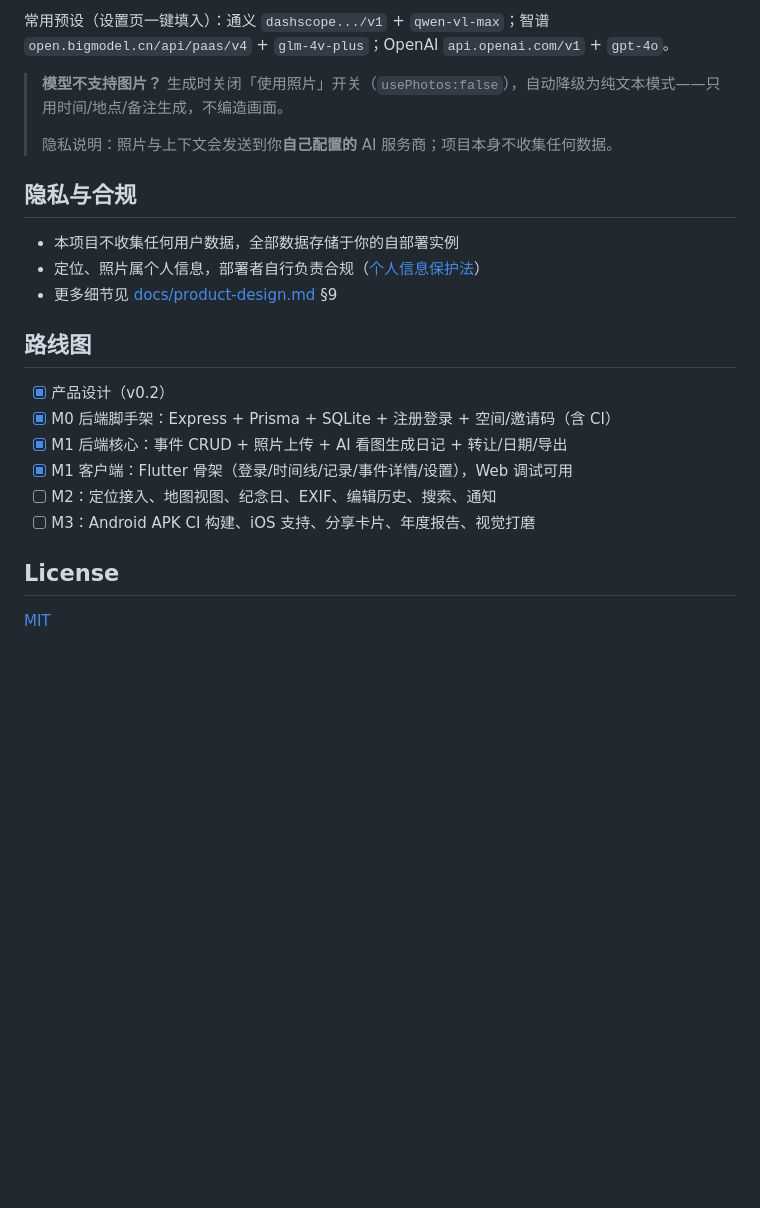
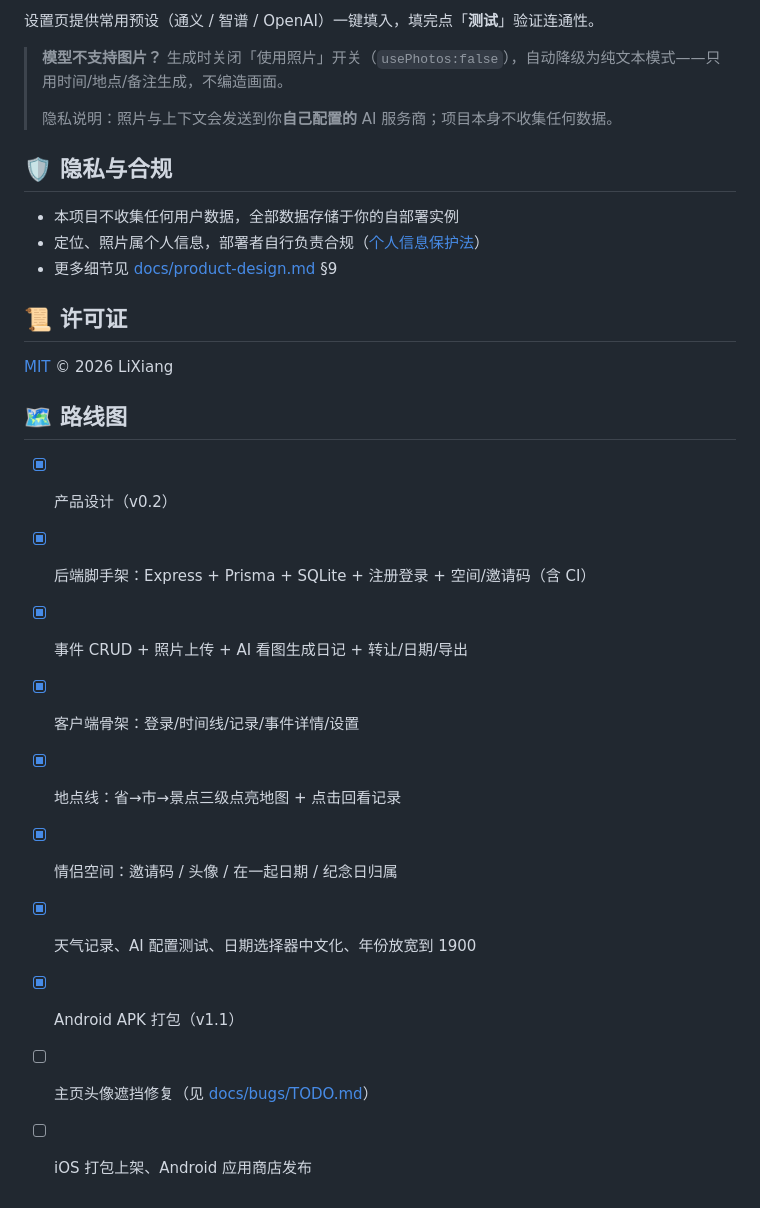
Before and after one commit to awsl0/WoZai, a Markdown page: README.md, the part around one of its changes. Drawn GitHub-style; blank space fills up the shorter version.

```diff
--- a/README.md
+++ b/README.md
@@ -122,25 +145,29 @@ docker compose up -d
 
-常用预设（设置页一键填入）：通义 `dashscope.../v1` + `qwen-vl-max`；智谱 `open.bigmodel.cn/api/paas/v4` + `glm-4v-plus`；OpenAI `api.openai.com/v1` + `gpt-4o`。
+设置页提供常用预设（通义 / 智谱 / OpenAI）一键填入，填完点「**测试**」验证连通性。
 
 > **模型不支持图片？** 生成时关闭「使用照片」开关（`usePhotos:false`），自动降级为纯文本模式——只用时间/地点/备注生成，不编造画面。
 >
 > 隐私说明：照片与上下文会发送到你**自己配置的** AI 服务商；项目本身不收集任何数据。
 
-## 隐私与合规
+## 🛡 隐私与合规
 
 - 本项目不收集任何用户数据，全部数据存储于你的自部署实例
 - 定位、照片属个人信息，部署者自行负责合规（[个人信息保护法](http://www.npc.gov.cn/npc/c30834/202108/a8c4e3672c74491a80b53a172bb753fe.shtml)）
 - 更多细节见 [docs/product-design.md](docs/product-design.md) §9
 
-## 路线图
+## 📜 许可证
+
+[MIT](LICENSE) © 2026 LiXiang
+
+## 🗺 路线图
 
 - [x] 产品设计（v0.2）
-- [x] M0 后端脚手架：Express + Prisma + SQLite + 注册登录 + 空间/邀请码（含 CI）
-- [x] M1 后端核心：事件 CRUD + 照片上传 + AI 看图生成日记 + 转让/日期/导出
-- [x] M1 客户端：Flutter 骨架（登录/时间线/记录/事件详情/设置），Web 调试可用
-- [ ] M2：定位接入、地图视图、纪念日、EXIF、编辑历史、搜索、通知
-- [ ] M3：Android APK CI 构建、iOS 支持、分享卡片、年度报告、视觉打磨
-
-## License
-
-[MIT](LICENSE)
+- [x] 后端脚手架：Express + Prisma + SQLite + 注册登录 + 空间/邀请码（含 CI）
+- [x] 事件 CRUD + 照片上传 + AI 看图生成日记 + 转让/日期/导出
+- [x] 客户端骨架：登录/时间线/记录/事件详情/设置
+- [x] 地点线：省→市→景点三级点亮地图 + 点击回看记录
+- [x] 情侣空间：邀请码 / 头像 / 在一起日期 / 纪念日归属
+- [x] 天气记录、AI 配置测试、日期选择器中文化、年份放宽到 1900
+- [x] Android APK 打包（v1.1）
+- [ ] 主页头像遮挡修复（见 [docs/bugs/TODO.md](docs/bugs/TODO.md)）
+- [ ] iOS 打包上架、Android 应用商店发布
```
Also changed, not shown: other parts of README.md (+66 -43 lines).
